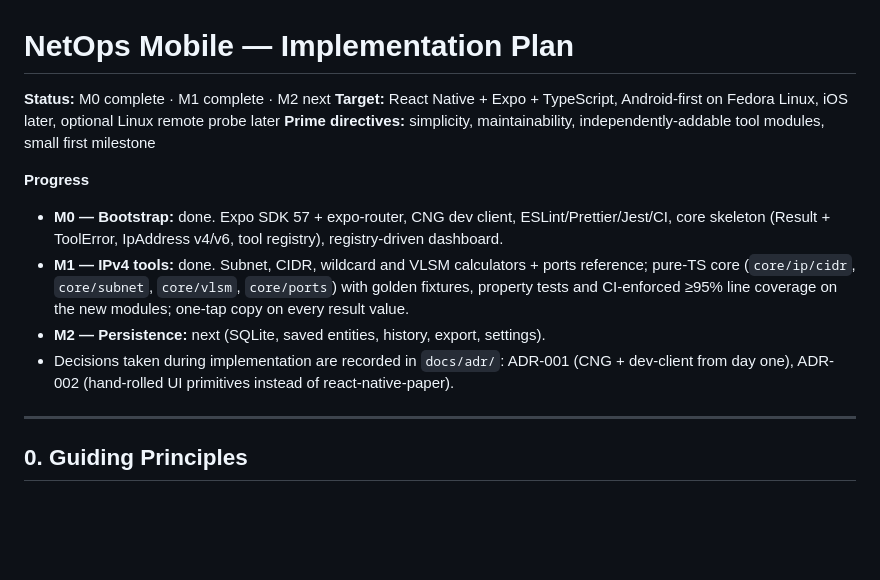
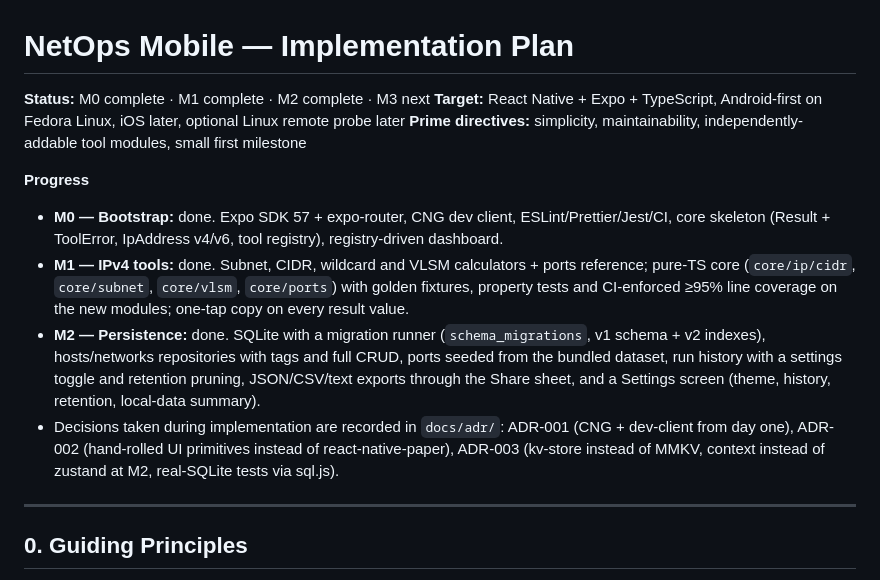
Before and after one commit to MrBrooks89/netops-mobile, a Markdown page: docs/IMPLEMENTATION_PLAN.md, the part around the change. Drawn GitHub-style; blank space fills up the shorter version.

```diff
--- a/docs/IMPLEMENTATION_PLAN.md
+++ b/docs/IMPLEMENTATION_PLAN.md
@@ -1,14 +1,14 @@
 # NetOps Mobile — Implementation Plan
 
-**Status:** M0 complete · M1 complete · M2 next
+**Status:** M0 complete · M1 complete · M2 complete · M3 next
 **Target:** React Native + Expo + TypeScript, Android-first on Fedora Linux, iOS later, optional Linux remote probe later
 **Prime directives:** simplicity, maintainability, independently-addable tool modules, small first milestone
 
 **Progress**
 - **M0 — Bootstrap:** done. Expo SDK 57 + expo-router, CNG dev client, ESLint/Prettier/Jest/CI, core skeleton (Result + ToolError, IpAddress v4/v6, tool registry), registry-driven dashboard.
 - **M1 — IPv4 tools:** done. Subnet, CIDR, wildcard and VLSM calculators + ports reference; pure-TS core (`core/ip/cidr`, `core/subnet`, `core/vlsm`, `core/ports`) with golden fixtures, property tests and CI-enforced ≥95% line coverage on the new modules; one-tap copy on every result value.
-- **M2 — Persistence:** next (SQLite, saved entities, history, export, settings).
-- Decisions taken during implementation are recorded in `docs/adr/`: ADR-001 (CNG + dev-client from day one), ADR-002 (hand-rolled UI primitives instead of react-native-paper).
+- **M2 — Persistence:** done. SQLite with a migration runner (`schema_migrations`, v1 schema + v2 indexes), hosts/networks repositories with tags and full CRUD, ports seeded from the bundled dataset, run history with a settings toggle and retention pruning, JSON/CSV/text exports through the Share sheet, and a Settings screen (theme, history, retention, local-data summary).
+- Decisions taken during implementation are recorded in `docs/adr/`: ADR-001 (CNG + dev-client from day one), ADR-002 (hand-rolled UI primitives instead of react-native-paper), ADR-003 (kv-store instead of MMKV, context instead of zustand at M2, real-SQLite tests via sql.js).
 
 ---
 
```
Also changed, not shown: docs/M2_VERIFICATION.md (added, +55 -0 lines), docs/adr/003-storage-and-state-for-m2.md (added, +73 -0 lines).
